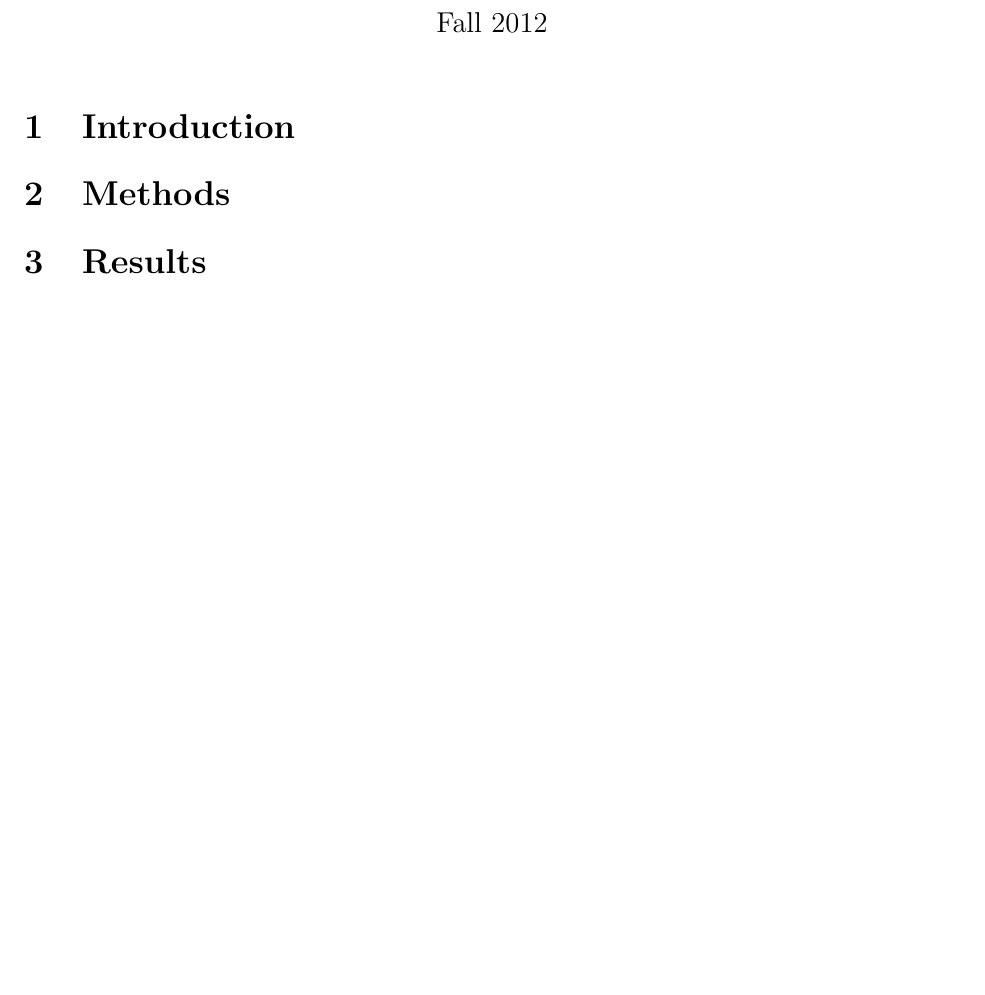
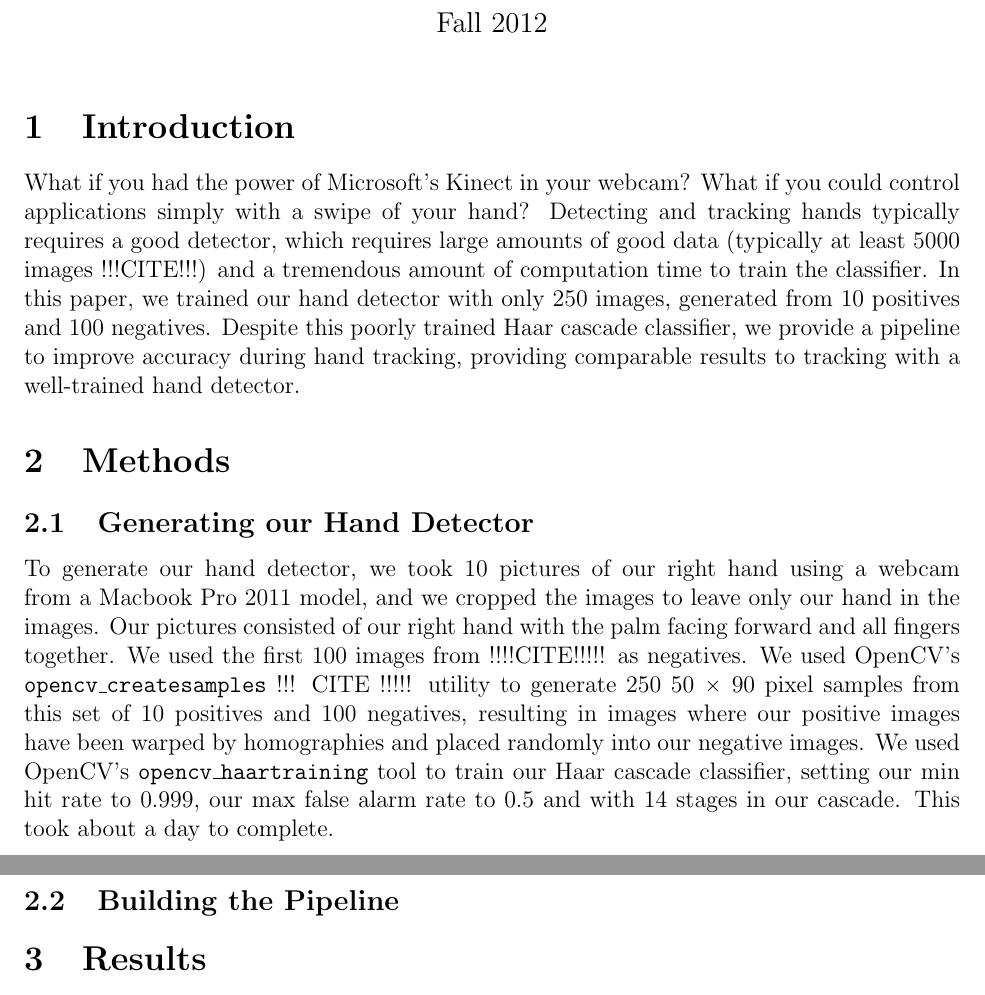
Before and after one commit to kennyyu/cs283-project, a LaTeX document (writeup/yu-writeup.tex): part of the page before the commit and two parts of pages 1 and 2 of 2 after it, the two joined at a grey line, cut so that both start at the same text, the shorter picture padded with empty space. Compiled offline with pdfLaTeX; a LaTeX package or settings file that is missing is left out.

Commit message:
wrote intro and beginning of training

```diff
--- a/writeup/yu-writeup.tex
+++ b/writeup/yu-writeup.tex
@@ -43,8 +43,14 @@
 
 %%%%%%%%%%%%%%%%%%%%%%%%%%%%%%%%%%%%%%%%%%%%%%%%%%%%%
 \section{Introduction}
+What if you had the power of Microsoft's Kinect in your webcam? What if you could control applications simply with a swipe of your hand? Detecting and tracking hands typically requires a good detector, which requires large amounts of good data (typically at least 5000 images !!!CITE!!!) and a tremendous amount of computation time to train the classifier. In this paper, we trained our hand detector with only 250 images, generated from 10 positives and 100 negatives. Despite this poorly trained Haar cascade classifier, we provide a pipeline to improve accuracy during hand tracking, providing comparable results to tracking with a  well-trained hand detector.
 
 \section{Methods}
+
+\subsection{Generating our Hand Detector}
+To generate our hand detector, we took 10 pictures of our right hand using a webcam from a  Macbook Pro 2011 model, and we cropped the images to leave only our hand in the images. Our pictures consisted of our right hand with the palm facing forward and all fingers together. We used the first 100 images from !!!!CITE!!!!! as negatives. We used OpenCV's \texttt{opencv\_createsamples} !!! CITE !!!!! utility to generate 250 50 $\times$ 90 pixel samples from this set of 10 positives and 100 negatives, resulting in images where our positive images have been warped by homographies and placed randomly into our negative images. We used OpenCV's \texttt{opencv\_haartraining} tool to train our Haar cascade classifier, setting our min hit rate to $0.999$, our max false alarm rate to $0.5$ and with 14 stages in our cascade. This took about a day to complete.
+
+\subsection{Building the Pipeline}
 
 \section{Results}
 
```
Also changed, not shown: writeup/yu-writeup.pdf.
